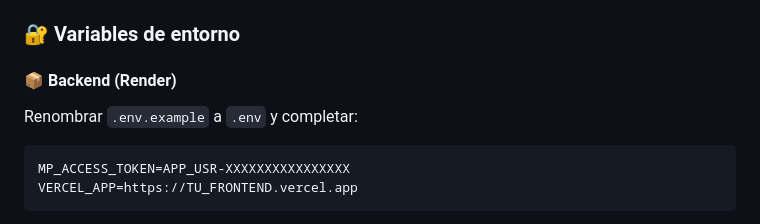
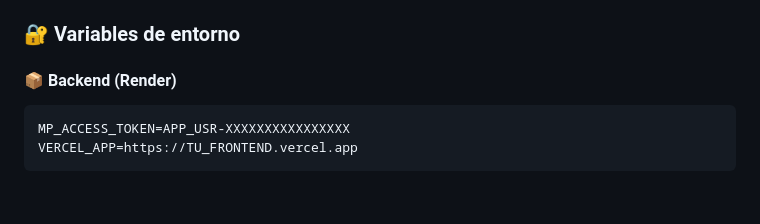
Before and after one commit to Flaky07/Donaciones-Twitch-MercadoPago, a Markdown page: README.md, the part around the change. Rendered like a GitHub page; blank space fills up the shorter version.

````diff
--- a/README.md
+++ b/README.md
@@ -40,8 +40,6 @@ Este proyecto permite a cualquier **streamer** aceptar **donaciones a través de
 ### 🔐 Variables de entorno
 
 #### 📦 Backend (Render)
-
-Renombrar `.env.example` a `.env` y completar:
 
 ```env
 MP_ACCESS_TOKEN=APP_USR-XXXXXXXXXXXXXXXX
````
